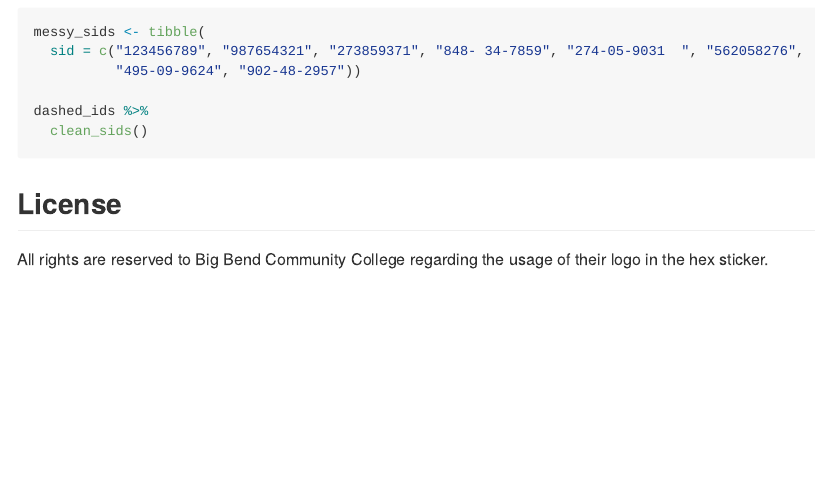
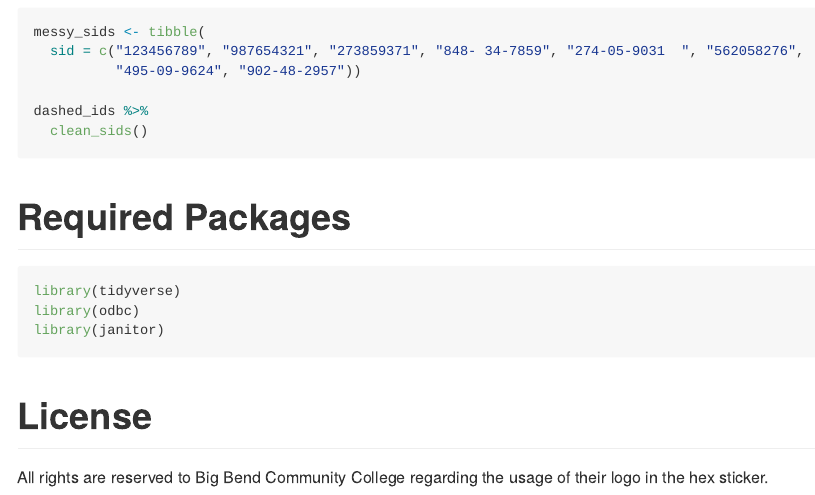
Before and after one commit to VParton/bbccIR, an R Markdown document (README.Rmd): the page in a window 1100 px wide, from 2920 px down. The pictures show the output file README.md that the author committed with the source, drawn offline in the style of GitHub.

Commit message:
README edits.

````diff
--- a/README.Rmd
+++ b/README.Rmd
@@ -131,8 +131,16 @@ dashed_ids %>%
 
 ```
 
+# Required Packages
+
+```{r req_packages}
+library(tidyverse)
+library(odbc)
+library(janitor)
+```
 
 
-## License
+
+# License
 
 All rights are reserved to Big Bend Community College regarding the usage of their logo in the hex sticker.
````
Also changed, not shown: README.md, README.Rmd (2 more changed lines).
